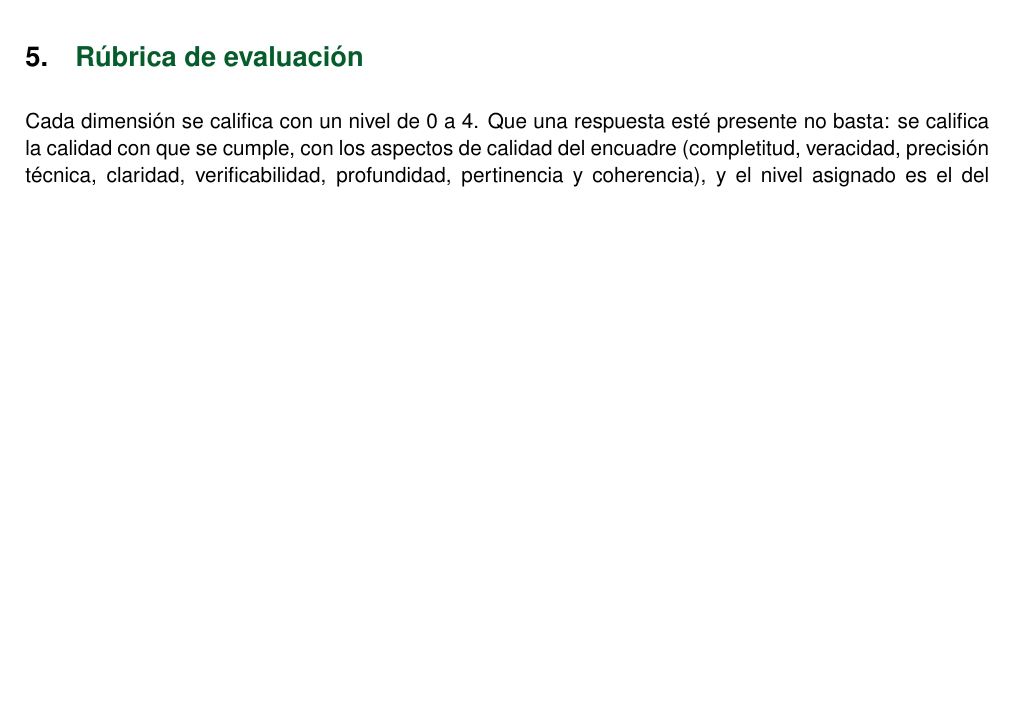
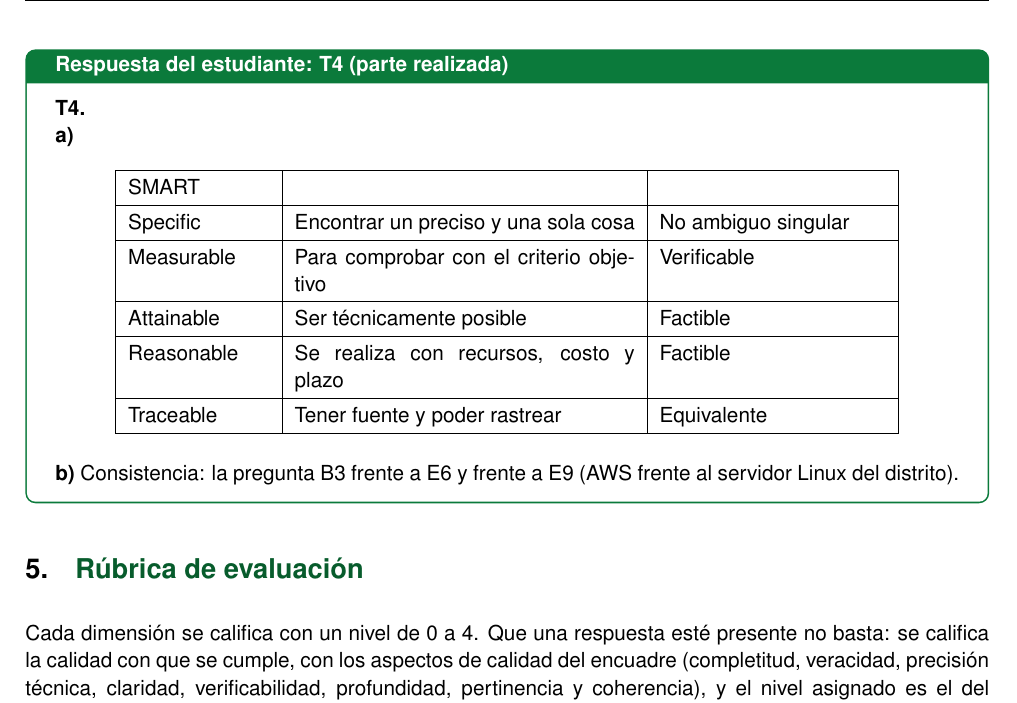
Before and after one commit to jsaltost-dev/ISR401-Saltos-Joseph, a LaTeX document (EV-PRAC-01/main.tex): part of page 11 of 18, cut at the place of the change, the shorter picture padded with empty space. Compiled offline with pdfLaTeX.

Commit message:
Transcripcion T4

```diff
--- a/EV-PRAC-01/main.tex
+++ b/EV-PRAC-01/main.tex
@@ -498,6 +498,25 @@
 \end{cajatarea}
 
 
+% ---------- Transcripción de la respuesta manuscrita: T4 parcial ----------
+\begin{cajarespuesta}[title={Respuesta del estudiante: T4 (parte realizada)}]
+	\textbf{T4.}
+
+	\textbf{a)}
+
+	\begin{longtable}{|p{2.5cm}|p{6cm}|p{4cm}|}
+		\hline
+		SMART & & \\ \hline
+		Specific & Encontrar un preciso y una sola cosa & No ambiguo singular\\ \hline
+		Measurable & Para comprobar con el criterio objetivo & Verificable\\ \hline
+		Attainable & Ser técnicamente posible & Factible\\ \hline
+		Reasonable & Se realiza con recursos, costo y plazo & Factible\\ \hline
+		Traceable & Tener fuente y poder rastrear & Equivalente\\ \hline
+	\end{longtable}
+
+	\textbf{b)} Consistencia: la pregunta B3 frente a E6 y frente a E9 (AWS frente al servidor Linux del distrito).
+\end{cajarespuesta}
+
 	% =====================================================================
 	\seccion{Rúbrica de evaluación}
 	% =====================================================================
```
Also changed, not shown: EV-PRAC-01/main.pdf.
